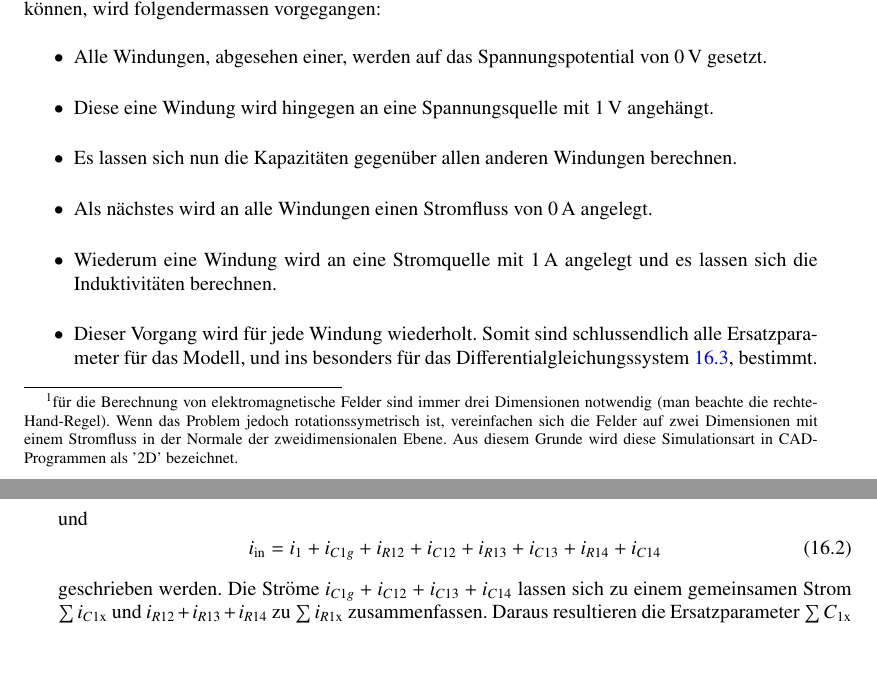
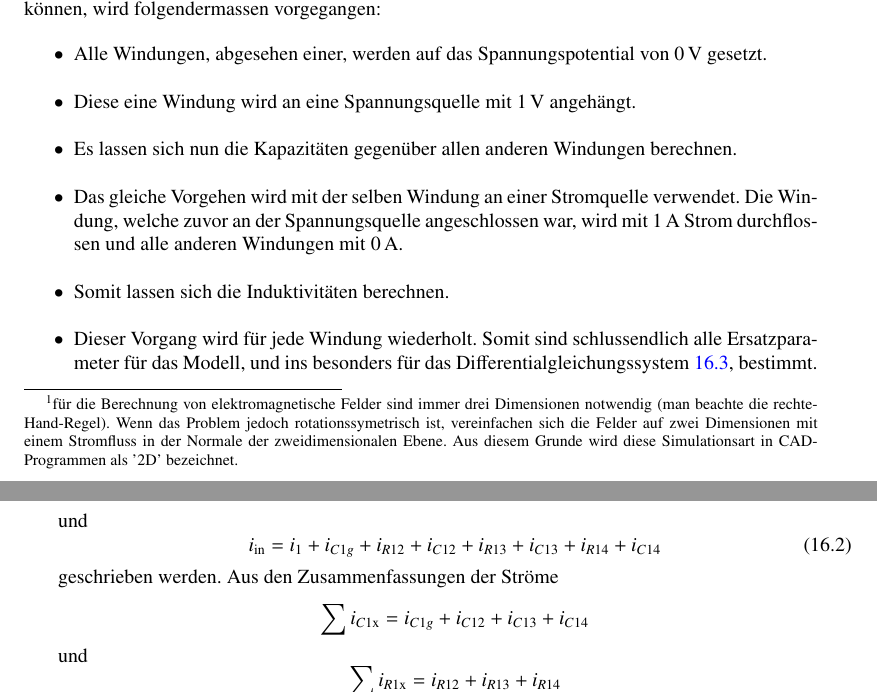
Before and after one commit to AndreasFMueller/SeminarDGL, a LaTeX book (skript/skript.tex, which reads skript/trafo/main.tex): two parts of pages 250 and 251 of 268, joined at a grey line, cut so that both start at the same text, the shorter picture padded with empty space. Compiled offline with pdfLaTeX; a LaTeX package or settings file that is missing is left out.

Commit message:
changed umlaute

```diff
--- a/skript/trafo/main.tex
+++ b/skript/trafo/main.tex
@@ -52,7 +52,7 @@ Dieses Ersatzschaltbild wird in der Abbildung \ref{trafo:erweitertes_ESB} darges
 	\label{trafo:erweitertes_ESB}
 \end{figure}
 
-Damit die Werte der einzelnen Elementen ermittelt werden k"onnen, sind Finite-Element-Methode-(FEM)-Simulationen in einem CAD-Programm notwendig. Das Simulationsmodell im CAD-Programm des Transformators besteht aus in sich geschlossenen Windungen. Weil ein Transformator rotationssymmetrisch ist, kann auf eine rechenintensive 3D Feldsimulation verzichtet und eine (quasi-)2D\footnote{für die Berechnung von elektromagnetische Felder sind immer drei Dimensionen notwendig (man beachte die rechte-Hand-Regel). Wenn das Problem jedoch rotationssymetrisch ist, vereinfachen sich die Felder auf zwei Dimensionen mit einem Stromfluss in der Normale der zweidimensionalen Ebene. Aus diesem Grunde wird diese Simulationsart in CAD-Programmen als '2D' bezeichnet.} Simulation gel"ost werden. Ein Beispiel eines Transformators ist in den Abbildungen \ref{trafo:infolytica} dargestellt.
+Damit die Werte der einzelnen Elementen ermittelt werden k"onnen, sind Finite-Element-Methode-(FEM)-Simulationen in einem CAD-Programm notwendig. Das Simulationsmodell im CAD-Programm des Transformators besteht aus in sich geschlossenen Windungen. Weil ein Transformator rotationssymmetrisch ist, kann auf eine rechenintensive 3D Feldsimulation verzichtet und eine (quasi-)2D\footnote{f"ur die Berechnung von elektromagnetische Felder sind immer drei Dimensionen notwendig (man beachte die rechte-Hand-Regel). Wenn das Problem jedoch rotationssymetrisch ist, vereinfachen sich die Felder auf zwei Dimensionen mit einem Stromfluss in der Normale der zweidimensionalen Ebene. Aus diesem Grunde wird diese Simulationsart in CAD-Programmen als '2D' bezeichnet.} Simulation gel"ost werden. Ein Beispiel eines Transformators ist in den Abbildungen \ref{trafo:infolytica} dargestellt.
 
 \begin{figure}
 	\centering
@@ -66,14 +66,14 @@ Damit die Werte der einzelnen Elementen ermittelt werden k"onnen, sind Finite-El
 	\label{trafo:infolytica}
 \end{figure}
 
-Damit die Ersatzparameter des Transformators mit einer FEM-Simulation berechnet werden können, wird folgendermassen vorgegangen:
+Damit die Ersatzparameter des Transformators mit einer FEM-Simulation berechnet werden k"onnen, wird folgendermassen vorgegangen:
 \begin{itemize}
 	\item Alle Windungen, abgesehen einer, werden auf das Spannungspotential von  \SI{0}{\volt} gesetzt.
-	\item Diese eine Windung wird hingegen an eine Spannungsquelle mit \SI{1}{\volt} angehängt.
-	\item Es lassen sich nun die Kapazitäten gegenüber allen anderen Windungen berechnen.
-	\item Als nächstes wird an alle Windungen einen Stromfluss von \SI{0}{\ampere} angelegt.
-	\item Wiederum eine Windung wird an eine Stromquelle mit \SI{1}{\ampere} angelegt und es lassen sich die Induktivitäten berechnen.
-	\item Dieser Vorgang wird für jede Windung wiederholt. Somit sind schlussendlich alle Ersatzparameter für das Modell, und ins besonders für das Differentialgleichungssystem \ref{trafo:DGL}, bestimmt.
+	\item Diese eine Windung wird an eine Spannungsquelle mit \SI{1}{\volt} angeh"angt.
+	\item Es lassen sich nun die Kapazit"aten gegen"uber allen anderen Windungen berechnen.
+	\item Das gleiche Vorgehen wird mit der selben Windung an einer Stromquelle verwendet. Die Windung, welche zuvor an der Spannungsquelle angeschlossen war, wird mit \SI{1}{\ampere} Strom durchflossen und alle anderen Windungen mit \SI{0}{\ampere}.
+	\item Somit lassen sich die Induktivit"aten berechnen.
+	\item Dieser Vorgang wird f"ur jede Windung wiederholt. Somit sind schlussendlich alle Ersatzparameter f"ur das Modell, und ins besonders f"ur das Differentialgleichungssystem \ref{trafo:DGL}, bestimmt.
 \end{itemize}
 
 
@@ -108,4 +108,7 @@ und
 \begin{equation}
 	i_\mathrm{in} = i_1 + i_{C1g} + i_{R12} + i_{C12} + i_{R13} + i_{C13} + i_{R14} + i_{C14}
 \end{equation}
-geschrieben werden. Die Ströme $i_{C1g}+ i_{C12} + i_{C13} + i_{C14}$ lassen sich zu einem gemeinsamen Strom $\sum i_{C1\mathrm{x}}$ und $i_{R12} + i_{R13} + i_{R14}$ zu $ \sum i_{R1\mathrm{x}}$ zusammenfassen. Daraus resultieren die Ersatzparameter $\sum C_{1\mathrm{x}}$ und $\sum R_{1\mathrm{x}}$ respektive $\sum G_{1\mathrm{x}}$, welche in der folgender Notation verwendet werden.
+geschrieben werden. Aus den Zusammenfassungen der Str"ome
+\begin{equation*}
+	\sum i_{C1\mathrm{x}} = i_{C1g}+ i_{C12} + i_{C13} + i_{C14}
+\end{equation*}
```
Also changed, not shown: skript/trafo/main.tex (29 more changed lines).
